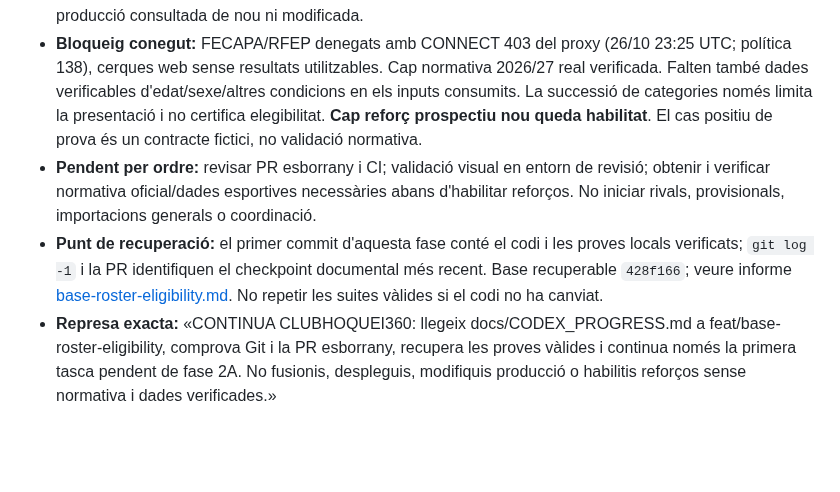
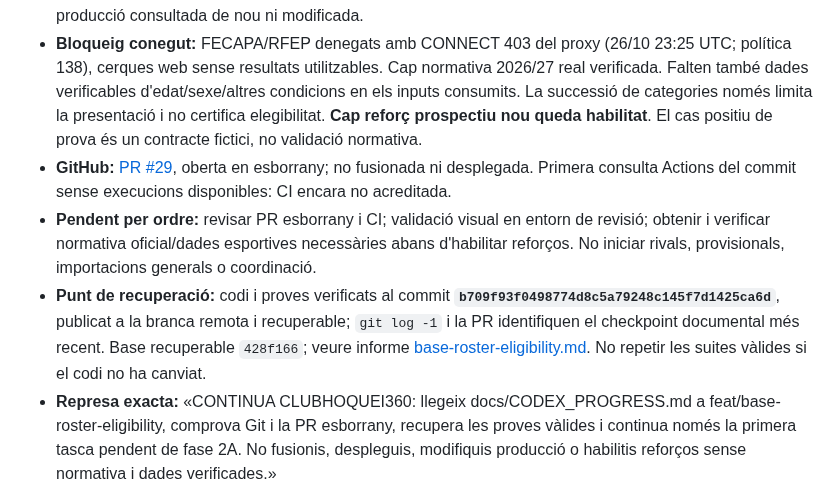
Before and after one commit to Dudisooft/clubhoquei360, a Markdown page: docs/CODEX_PROGRESS.md, the part around the change. GitHub-like rendering; blank space fills up the shorter version.

Commit message:
docs: record phase 2A draft PR and verified recovery checkpoint

```diff
--- a/docs/CODEX_PROGRESS.md
+++ b/docs/CODEX_PROGRESS.md
@@ -12,8 +12,9 @@ Branca **`feat/base-roster-eligibility`**, checkout `/workspace/work/clubhoquei3
 - **Proves:** Node 123/123 PASS; vuit casos nous repetits després de l'últim ajust d'àmbit. Chromium complet 44/44 PASS (14 Base i resta Avançat/navegació), zero omissions. Check/build 35 fitxers i diff PASS. Logs locals `/tmp/eligibility-final-node.log` i `/tmp/eligibility-final-browser.log`. Regressió inicial de reforç històric promogut a habitual corregida; antiga expectativa de retirar convocat històric ajustada a la preservació requerida.
 - **Fitxers:** `basic-eligibility.js` nou, `basic-roster.js`, `base.js`, versió d'entrada `base.html`, dues suites Node noves, proves/helper Base, `docs/base-roster-eligibility.md` i aquest registre. Cap canvi a Avançat, selector jeràrquic, esquema o permisos. PR #10/#11/#22/#27 no incorporades. Cap dada de producció consultada de nou ni modificada.
 - **Bloqueig conegut:** FECAPA/RFEP denegats amb CONNECT 403 del proxy (26/10 23:25 UTC; política 138), cerques web sense resultats utilitzables. Cap normativa 2026/27 real verificada. Falten també dades verificables d'edat/sexe/altres condicions en els inputs consumits. La successió de categories només limita la presentació i no certifica elegibilitat. **Cap reforç prospectiu nou queda habilitat**. El cas positiu de prova és un contracte fictici, no validació normativa.
+- **GitHub:** [PR #29](https://github.com/Dudisooft/clubhoquei360/pull/29), oberta en esborrany; no fusionada ni desplegada. Primera consulta Actions del commit sense execucions disponibles: CI encara no acreditada.
 - **Pendent per ordre:** revisar PR esborrany i CI; validació visual en entorn de revisió; obtenir i verificar normativa oficial/dades esportives necessàries abans d'habilitar reforços. No iniciar rivals, provisionals, importacions generals o coordinació.
-- **Punt de recuperació:** el primer commit d'aquesta fase conté el codi i les proves locals verificats; `git log -1` i la PR identifiquen el checkpoint documental més recent. Base recuperable `428f166`; veure informe [base-roster-eligibility.md](base-roster-eligibility.md). No repetir les suites vàlides si el codi no ha canviat.
+- **Punt de recuperació:** codi i proves verificats al commit **`b709f93f0498774d8c5a79248c145f7d1425ca6d`**, publicat a la branca remota i recuperable; `git log -1` i la PR identifiquen el checkpoint documental més recent. Base recuperable `428f166`; veure informe [base-roster-eligibility.md](base-roster-eligibility.md). No repetir les suites vàlides si el codi no ha canviat.
 - **Represa exacta:** «CONTINUA CLUBHOQUEI360: llegeix docs/CODEX_PROGRESS.md a feat/base-roster-eligibility, comprova Git i la PR esborrany, recupera les proves vàlides i continua només la primera tasca pendent de fase 2A. No fusionis, despleguis, modifiquis producció o habilitis reforços sense normativa i dades verificades.»
 
 ## Antecedents conservats · objectius de fases anteriors
```
Also changed, not shown: docs/base-roster-eligibility.md (+2 -0 lines).
